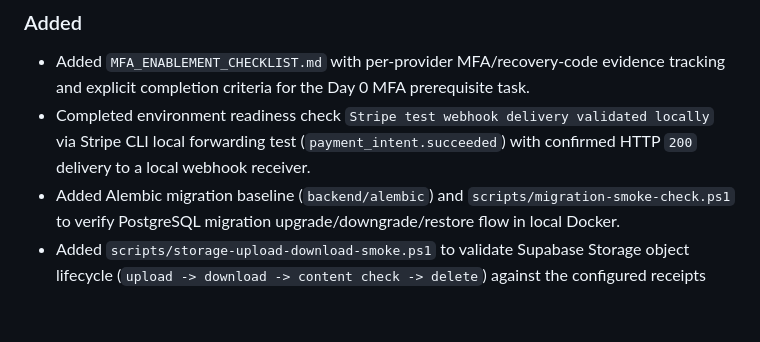
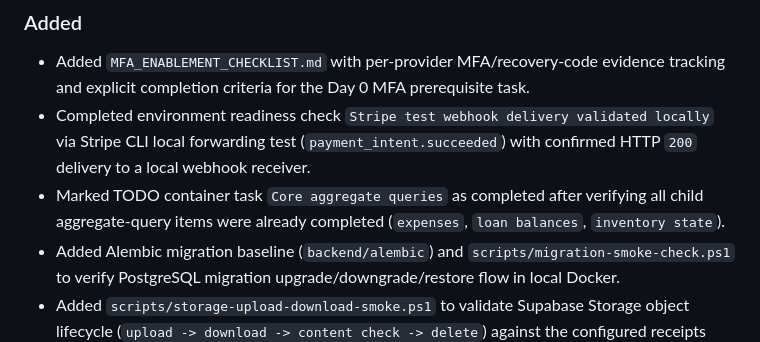
Before and after one commit to trodem/personal_ai_assistant, a Markdown page: CHANGELOG.md, the part around the change. Rendered like a GitHub page; blank space fills up the shorter version.

Commit message:
chore(todo): mark core aggregate queries parent task as completed and align changelog

```diff
--- a/CHANGELOG.md
+++ b/CHANGELOG.md
@@ -9,6 +9,7 @@ Format inspired by Keep a Changelog and Semantic Versioning principles.
 ### Added
 - Added `MFA_ENABLEMENT_CHECKLIST.md` with per-provider MFA/recovery-code evidence tracking and explicit completion criteria for the Day 0 MFA prerequisite task.
 - Completed environment readiness check `Stripe test webhook delivery validated locally` via Stripe CLI local forwarding test (`payment_intent.succeeded`) with confirmed HTTP `200` delivery to a local webhook receiver.
+- Marked TODO container task `Core aggregate queries` as completed after verifying all child aggregate-query items were already completed (`expenses`, `loan balances`, `inventory state`).
 - Added Alembic migration baseline (`backend/alembic`) and `scripts/migration-smoke-check.ps1` to verify PostgreSQL migration upgrade/downgrade/restore flow in local Docker.
 - Added `scripts/storage-upload-download-smoke.ps1` to validate Supabase Storage object lifecycle (`upload -> download -> content check -> delete`) against the configured receipts bucket.
 - Added `PRIVACY_POLICY_BASELINE.md` with MVP privacy baseline scope, data categories, retention/deletion process, security posture, and user rights/export-deletion commitments.
```
Also changed, not shown: TODO.md (+4 -4 lines).
